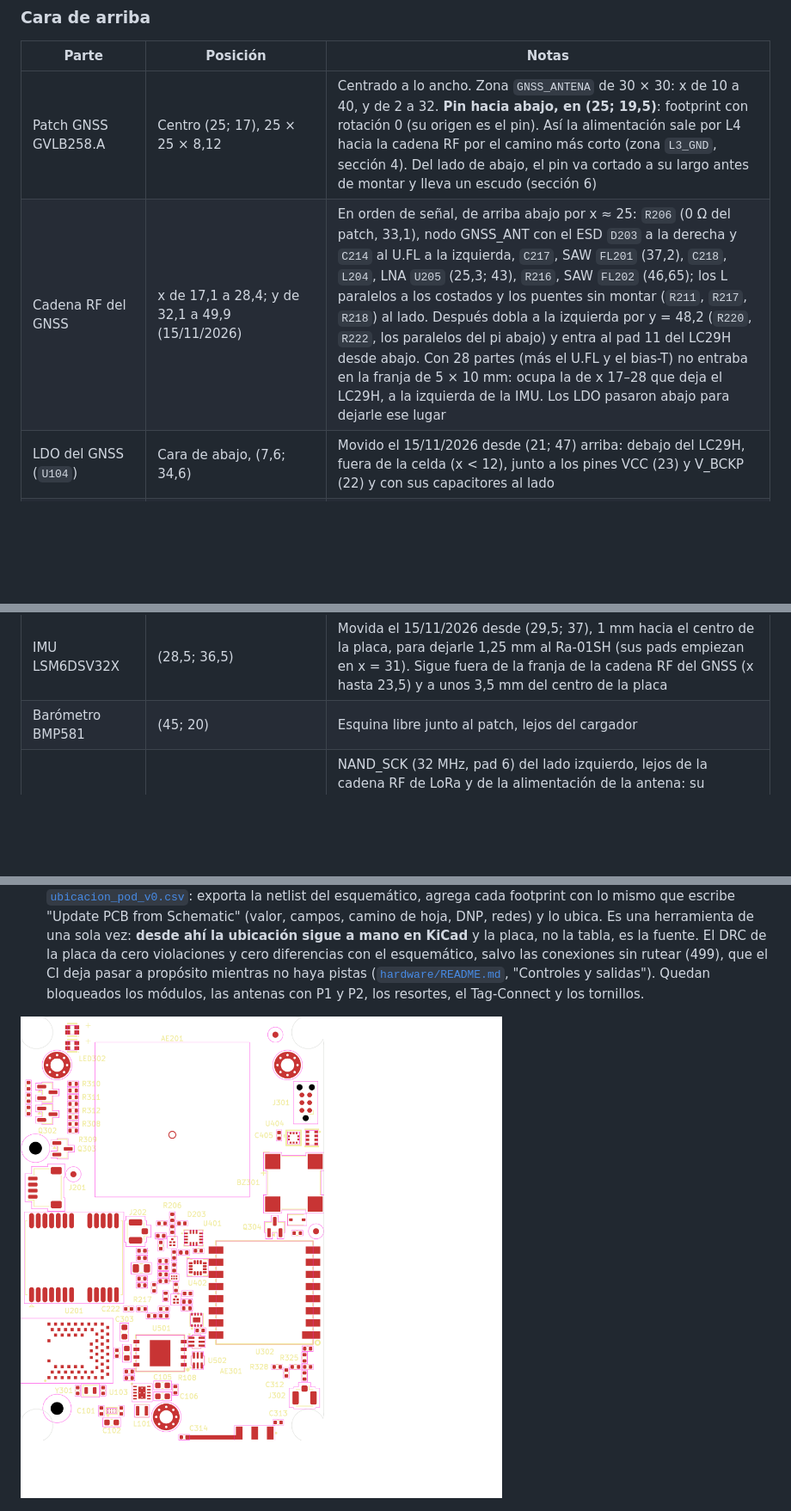
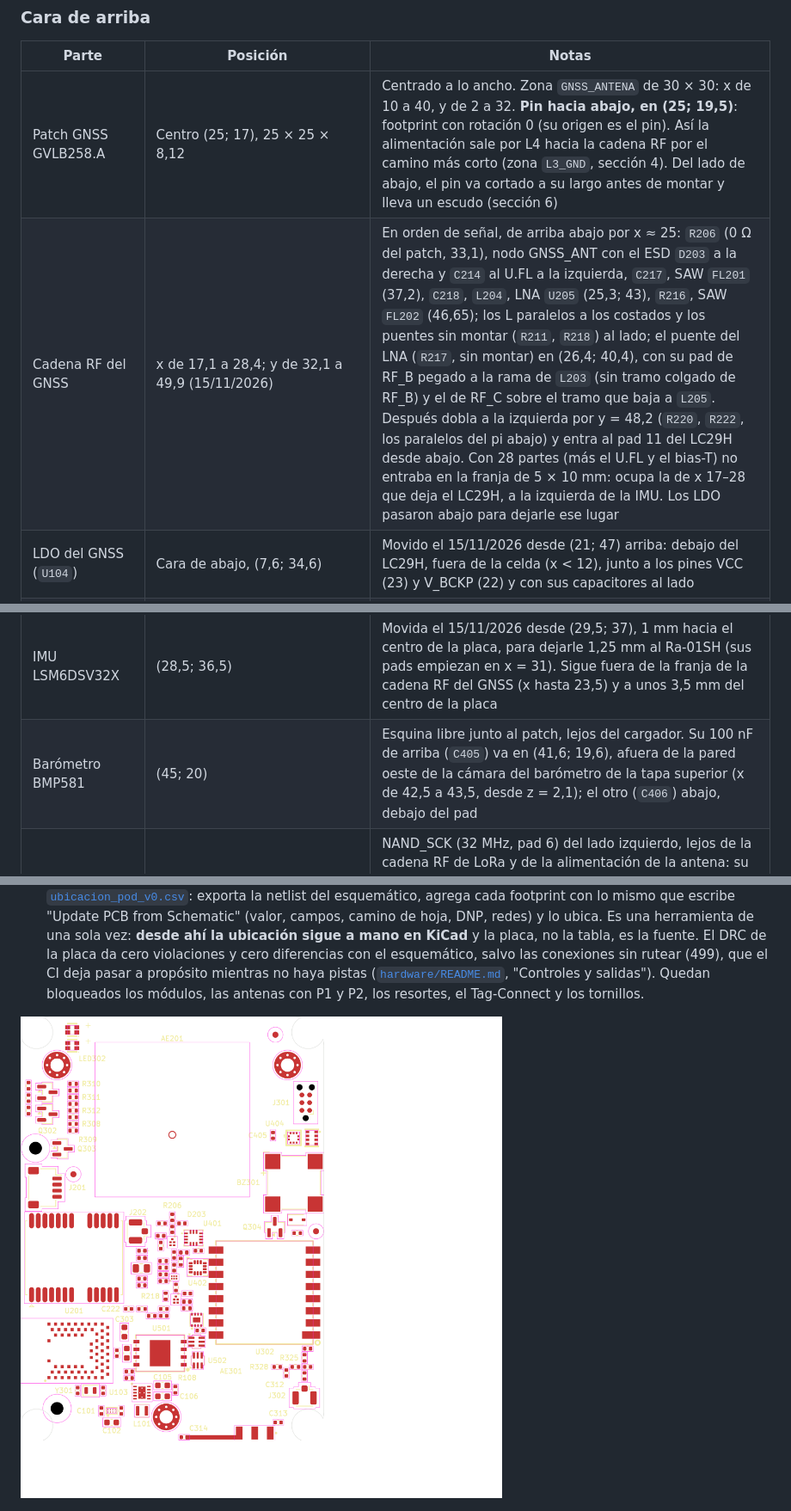
Before and after one commit to mgiachetti/sport-performance, a Markdown page: docs/hardware/pod-v0-ubicacion-y-carcasa.md, 3 parts joined by grey strips. Shown at 86% size. Rendered like a GitHub page; pictures changed too: docs/hardware/img/pod-v0-ubicacion-arriba.png; blank space fills up the shorter version.

```diff
--- a/docs/hardware/pod-v0-ubicacion-y-carcasa.md
+++ b/docs/hardware/pod-v0-ubicacion-y-carcasa.md
@@ -37,7 +37,7 @@ Posiciones en mm. Donde hay un solo punto, es el centro. **La tabla completa, pa
 | Parte | Posición | Notas |
 |---|---|---|
 | Patch GNSS GVLB258.A | Centro (25; 17), 25 × 25 × 8,12 | Centrado a lo ancho. Zona `GNSS_ANTENA` de 30 × 30: x de 10 a 40, y de 2 a 32. **Pin hacia abajo, en (25; 19,5)**: footprint con rotación 0 (su origen es el pin). Así la alimentación sale por L4 hacia la cadena RF por el camino más corto (zona `L3_GND`, sección 4). Del lado de abajo, el pin va cortado a su largo antes de montar y lleva un escudo (sección 6) |
-| Cadena RF del GNSS | x de 17,1 a 28,4; y de 32,1 a 49,9 (15/11/2026) | En orden de señal, de arriba abajo por x ≈ 25: `R206` (0 Ω del patch, 33,1), nodo GNSS_ANT con el ESD `D203` a la derecha y `C214` al U.FL a la izquierda, `C217`, SAW `FL201` (37,2), `C218`, `L204`, LNA `U205` (25,3; 43), `R216`, SAW `FL202` (46,65); los L paralelos a los costados y los puentes sin montar (`R211`, `R217`, `R218`) al lado. Después dobla a la izquierda por y = 48,2 (`R220`, `R222`, los paralelos del pi abajo) y entra al pad 11 del LC29H desde abajo. Con 28 partes (más el U.FL y el bias-T) no entraba en la franja de 5 × 10 mm: ocupa la de x 17–28 que deja el LC29H, a la izquierda de la IMU. Los LDO pasaron abajo para dejarle ese lugar |
+| Cadena RF del GNSS | x de 17,1 a 28,4; y de 32,1 a 49,9 (15/11/2026) | En orden de señal, de arriba abajo por x ≈ 25: `R206` (0 Ω del patch, 33,1), nodo GNSS_ANT con el ESD `D203` a la derecha y `C214` al U.FL a la izquierda, `C217`, SAW `FL201` (37,2), `C218`, `L204`, LNA `U205` (25,3; 43), `R216`, SAW `FL202` (46,65); los L paralelos a los costados y los puentes sin montar (`R211`, `R218`) al lado; el puente del LNA (`R217`, sin montar) en (26,4; 40,4), con su pad de RF_B pegado a la rama de `L203` (sin tramo colgado de RF_B) y el de RF_C sobre el tramo que baja a `L205`. Después dobla a la izquierda por y = 48,2 (`R220`, `R222`, los paralelos del pi abajo) y entra al pad 11 del LC29H desde abajo. Con 28 partes (más el U.FL y el bias-T) no entraba en la franja de 5 × 10 mm: ocupa la de x 17–28 que deja el LC29H, a la izquierda de la IMU. Los LDO pasaron abajo para dejarle ese lugar |
 | LDO del GNSS (`U104`) | Cara de abajo, (7,6; 34,6) | Movido el 15/11/2026 desde (21; 47) arriba: debajo del LC29H, fuera de la celda (x < 12), junto a los pines VCC (23) y V_BCKP (22) y con sus capacitores al lado |
 | Load switch del GNSS (`U105`, sin montar) | Cara de abajo, (7,6; 41,4) | Movido con el LDO, entre él y los 0 Ω del riel (`R112` a `R114`) |
 | LDO de V_BCKP (`U106`, TPS7A02) | Cara de abajo, (4,8; 44,4) | Movido con el LDO del GNSS: lejos del buck-boost y cerca del pin V_BCKP |
@@ -47,7 +47,7 @@ Posiciones en mm. Donde hay un solo punto, es el centro. **La tabla completa, pa
 | Cristal de 32,768 kHz (`Y301`) y sus dos capacitores | (11,5; 61,65), los capacitores a cada lado ((9,4; 61,65) y (13,6; 61,65)) | Pegado a los pads 13 y 14, con pistas de menos de 3 mm, tierra alrededor en L1 y nada que conmute debajo (clase GNSS_SENSITIVE). 0,15 mm más abajo que en la propuesta para no pisar el courtyard del BMD-340. XL1 llega por L1; XL2 (pad 14, de la segunda fila) no pasa entre los pads 13 y 15 con los 0,3 mm de su clase: va por una vía en el pad y 2 mm por L3 (sección 9, prueba de ruteo) |
 | Desacople del BMD-340 | `C302` (100 nF) en (15,85; 55,5) junto al pad 65 (VREG), `C301` (4,7 µF) al lado, `C303` (4,7 µF de VBUS) en (17,1; 52) | A la derecha del módulo, entre él y la NAND |
 | IMU LSM6DSV32X | (28,5; 36,5) | Movida el 15/11/2026 desde (29,5; 37), 1 mm hacia el centro de la placa, para dejarle 1,25 mm al Ra-01SH (sus pads empiezan en x = 31). Sigue fuera de la franja de la cadena RF del GNSS (x hasta 23,5) y a unos 3,5 mm del centro de la placa |
-| Barómetro BMP581 | (45; 20) | Esquina libre junto al patch, lejos del cargador |
+| Barómetro BMP581 | (45; 20) | Esquina libre junto al patch, lejos del cargador. Su 100 nF de arriba (`C405`) va en (41,6; 19,6), afuera de la pared oeste de la cámara del barómetro de la tapa superior (x de 42,5 a 43,5, desde z = 2,1); el otro (`C406`) abajo, debajo del pad |
 | NAND | (23; 55,5), 8 × 6, girada 180° | NAND_SCK (32 MHz, pad 6) del lado izquierdo, lejos de la cadena RF de LoRa y de la alimentación de la antena: su armónico 29 cae en 928 MHz (sección 5, "Relojes"). Subida 0,5 mm el 15/11/2026: su courtyard queda a 0,51 mm de `LORA_ANTENA` (estaba a 0,05). Desacople (`C501`, `C502`) a la izquierda, junto al pad 8; el 22 Ω de SCK (`R501`) en la cara de abajo, debajo del pad 37 del BMD-340 |
 | Load switch de la NAND (`U502`, sin montar) | (29,2; 56,7), girado 90° | Movido el 15/11/2026 desde (19,5; 52), donde pisaba el courtyard de la NAND: a la derecha de la NAND, debajo de `U303` |
 | MAX17048 | (29; 50) | Sensado de la celda (CELL y GND) **en Kelvin**: pistas propias desde los pads de J101, sin compartir la corriente de carga |
```
Also changed, not shown: other parts of docs/hardware/pod-v0-ubicacion-y-carcasa.md (+3 -3 lines), hardware/README.md (+3 -3 lines), 7 other files.
